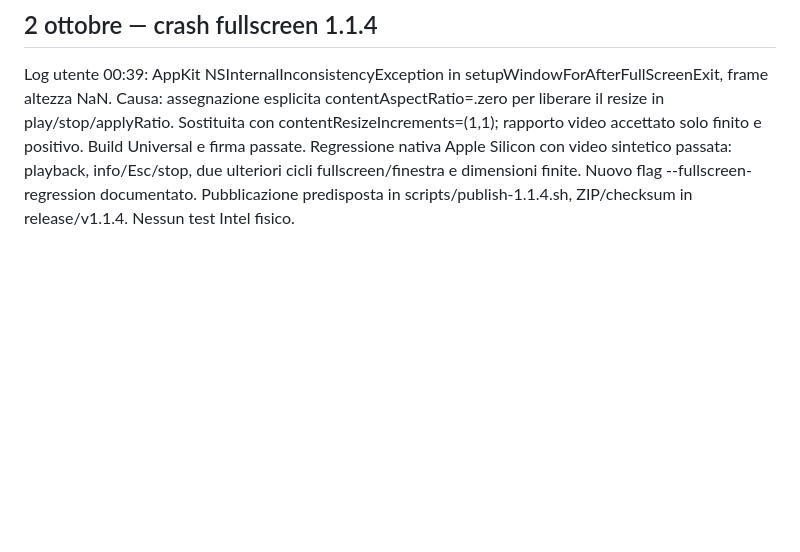
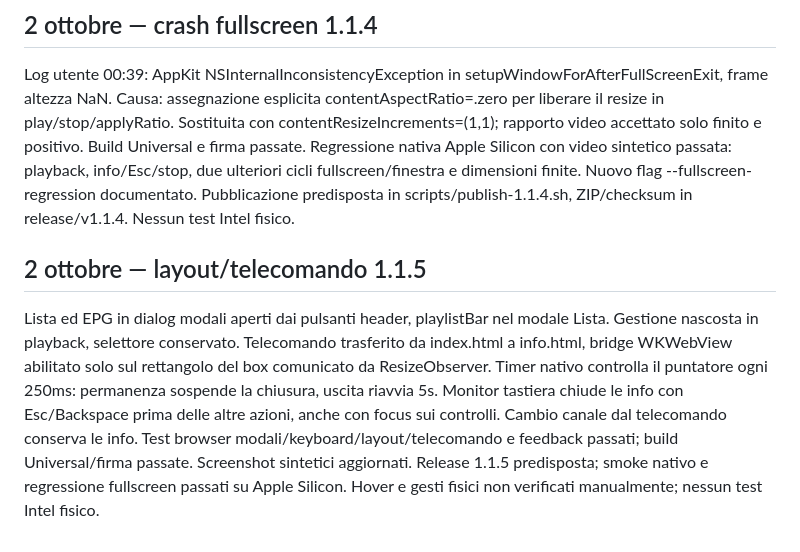
Before and after one commit to spacecdr/LinuxIPTV, a Markdown page: HANDOFF.md, the part around the change. Drawn GitHub-style; blank space fills up the shorter version.

```diff
--- a/HANDOFF.md
+++ b/HANDOFF.md
@@ -21,3 +21,7 @@ Clic singolo differito dall’intervallo doppio clic per le info; trascinamento
 ## 2 ottobre — crash fullscreen 1.1.4
 
 Log utente 00:39: AppKit NSInternalInconsistencyException in setupWindowForAfterFullScreenExit, frame altezza NaN. Causa: assegnazione esplicita contentAspectRatio=.zero per liberare il resize in play/stop/applyRatio. Sostituita con contentResizeIncrements=(1,1); rapporto video accettato solo finito e positivo. Build Universal e firma passate. Regressione nativa Apple Silicon con video sintetico passata: playback, info/Esc/stop, due ulteriori cicli fullscreen/finestra e dimensioni finite. Nuovo flag --fullscreen-regression documentato. Pubblicazione predisposta in scripts/publish-1.1.4.sh, ZIP/checksum in release/v1.1.4. Nessun test Intel fisico.
+
+## 2 ottobre — layout/telecomando 1.1.5
+
+Lista ed EPG in dialog modali aperti dai pulsanti header, playlistBar nel modale Lista. Gestione nascosta in playback, selettore conservato. Telecomando trasferito da index.html a info.html, bridge WKWebView abilitato solo sul rettangolo del box comunicato da ResizeObserver. Timer nativo controlla il puntatore ogni 250ms: permanenza sospende la chiusura, uscita riavvia 5s. Monitor tastiera chiude le info con Esc/Backspace prima delle altre azioni, anche con focus sui controlli. Cambio canale dal telecomando conserva le info. Test browser modali/keyboard/layout/telecomando e feedback passati; build Universal/firma passate. Screenshot sintetici aggiornati. Release 1.1.5 predisposta; smoke nativo e regressione fullscreen passati su Apple Silicon. Hover e gesti fisici non verificati manualmente; nessun test Intel fisico.
```
Also changed, not shown: README.md (+10 -2 lines), release/notes-v1.1.5.md (added, +7 -0 lines), docs/assets/catalogo.png, docs/assets/elenco.png, docs/assets/menu-video.png, docs/assets/preferiti.png, 8 other files.
